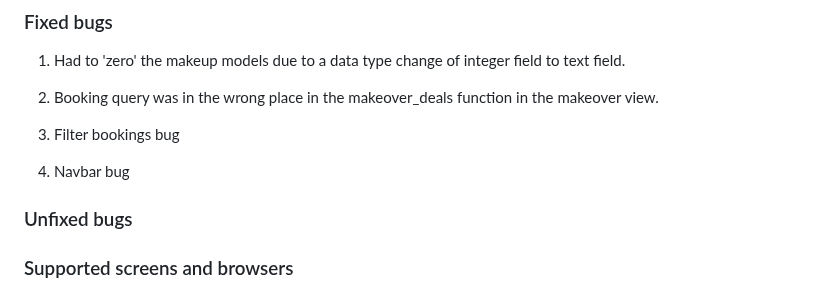
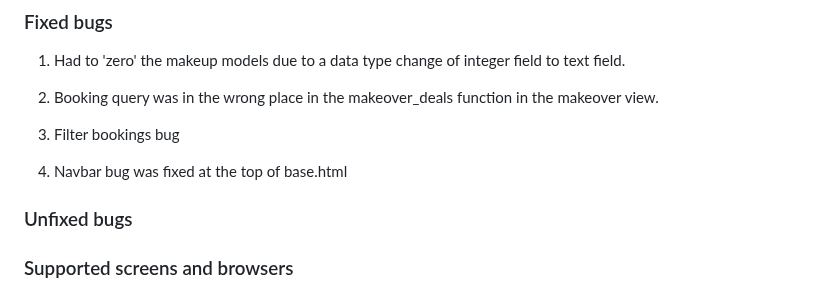
Before and after one commit to KSDunne/statement_beauty, a Markdown page: README.md, the part around the change. Rendered like a GitHub page.

Commit message:
Elaborate on navbar bugfix in README

```diff
--- a/README.md
+++ b/README.md
@@ -178,7 +178,7 @@ Please find a screenshot of tables below. These tables are in preparation for th
 
 3. Filter bookings bug
 
-4. Navbar bug
+4. Navbar bug was fixed at the top of base.html
 
 ### Unfixed bugs
 
```
